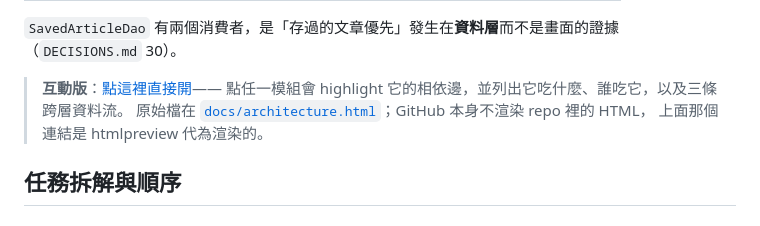
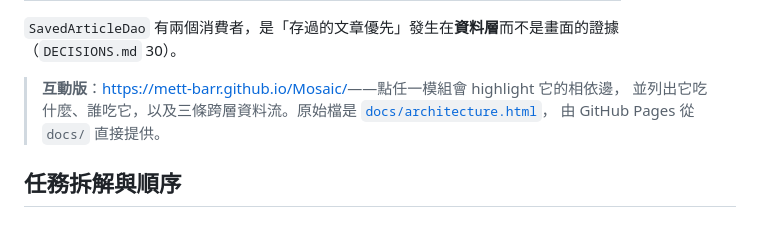
Before and after one commit to Mett-Barr/Mosaic, a Markdown page: README.md, the part around the change. GitHub-like rendering.

Commit message:
docs: serve the graph from this project's own address
htmlpreview was the answer while the repository was private and Pages was not
available. It is now, and a page served from the project's own address does not
depend on a third party staying up, or on a reader trusting a URL that has
somebody else's domain wrapped around this one.

Assisted-by: LLM Claude Code

```diff
--- a/README.md
+++ b/README.md
@@ -151,10 +151,9 @@ class stateful,stateless,leaf,parts ui
 `SavedArticleDao` 有兩個消費者，是「存過的文章優先」發生在**資料層**而不是畫面的證據
 （`DECISIONS.md` 30）。
 
-> **互動版**：[點這裡直接開](https://htmlpreview.github.io/?https://github.com/Mett-Barr/Mosaic/blob/main/docs/architecture.html)——
-> 點任一模組會 highlight 它的相依邊，並列出它吃什麼、誰吃它，以及三條跨層資料流。
-> 原始檔在 [`docs/architecture.html`](docs/architecture.html)；GitHub 本身不渲染 repo 裡的 HTML，
-> 上面那個連結是 htmlpreview 代為渲染的。
+> **互動版**：<https://mett-barr.github.io/Mosaic/>——點任一模組會 highlight 它的相依邊，
+> 並列出它吃什麼、誰吃它，以及三條跨層資料流。原始檔是 [`docs/architecture.html`](docs/architecture.html)，
+> 由 GitHub Pages 從 `docs/` 直接提供。
 
 ## 任務拆解與順序
 
```
